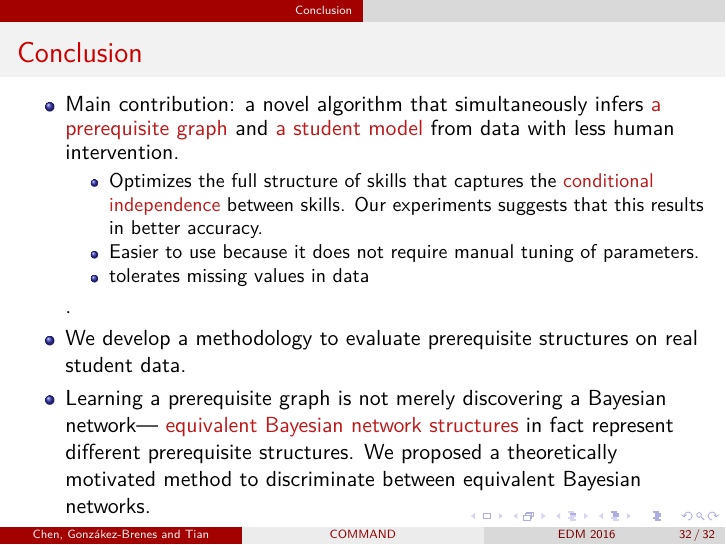
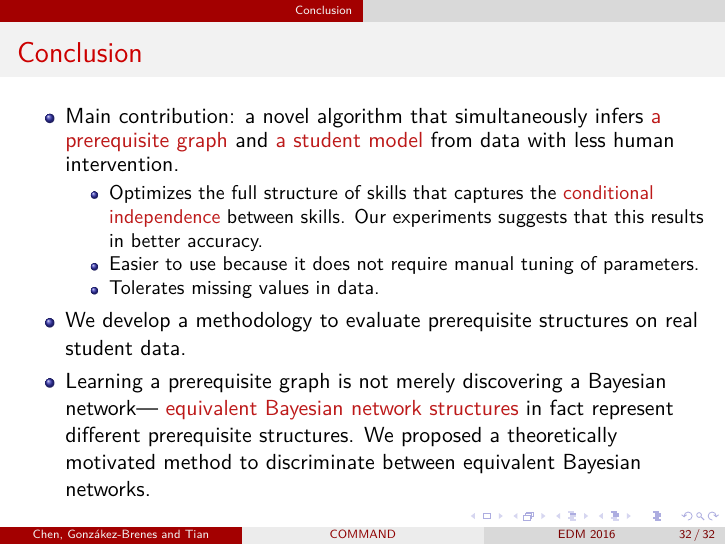
Before and after one commit to wildskychen/edm2016-slides, LaTeX slides (command.tex): page 32 of 32. Compiled offline with pdfLaTeX.

Commit message:
Some minor changes.

```diff
--- a/command.tex
+++ b/command.tex
@@ -685,8 +685,8 @@ Two phases:
 	\begin{itemize}
 		\item Optimizes the full structure of skills that captures the \alert{conditional independence} between skills. Our experiments suggests that this results in better accuracy.
 		\item Easier to use because it does not require  manual tuning of  parameters.
-		\item tolerates missing values in data
-	\end{itemize}.
+		\item Tolerates missing values in data.
+	\end{itemize}
 	\item We develop a methodology to evaluate  prerequisite structures on real student data.
 	\item Learning a prerequisite graph is not merely discovering a Bayesian network---
 	\alert{equivalent Bayesian network structures} in fact represent different prerequisite structures.
```
Also changed, not shown: command.pdf, 4 other files.
